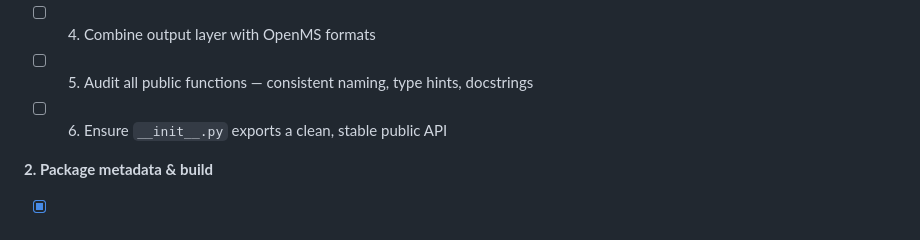
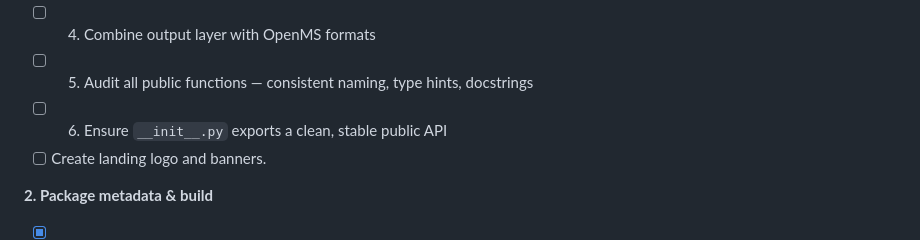
Before and after one commit to thanadol-git/kardemumma, a Markdown page: README.md, the part around the change. GitHub-like rendering.

Commit message:
fix to do

```diff
--- a/README.md
+++ b/README.md
@@ -66,6 +66,7 @@ You can install the dependencies and set up the environment using [Conda](https:
 - [ ] 4. Combine output layer with OpenMS formats
 - [ ] 5. Audit all public functions — consistent naming, type hints, docstrings
 - [ ] 6. Ensure `__init__.py` exports a clean, stable public API
+- [ ] Create landing logo and banners.
 
 **2. Package metadata & build**
 - [x] 7. Update `pyproject.toml`: add missing `pyteomics` dependency, bump version, add classifiers (`python_requires`, `install_requires`) ✔️ (done)
```
